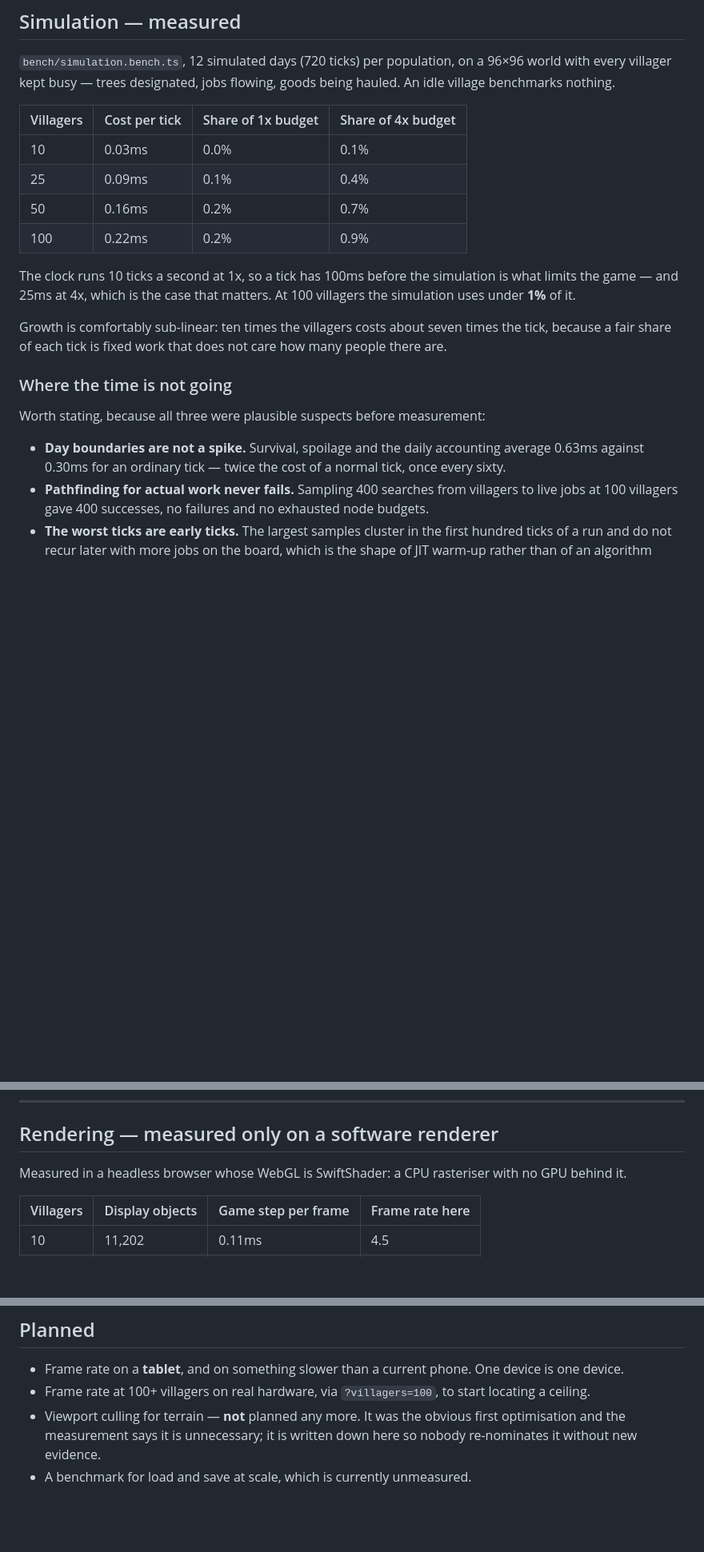
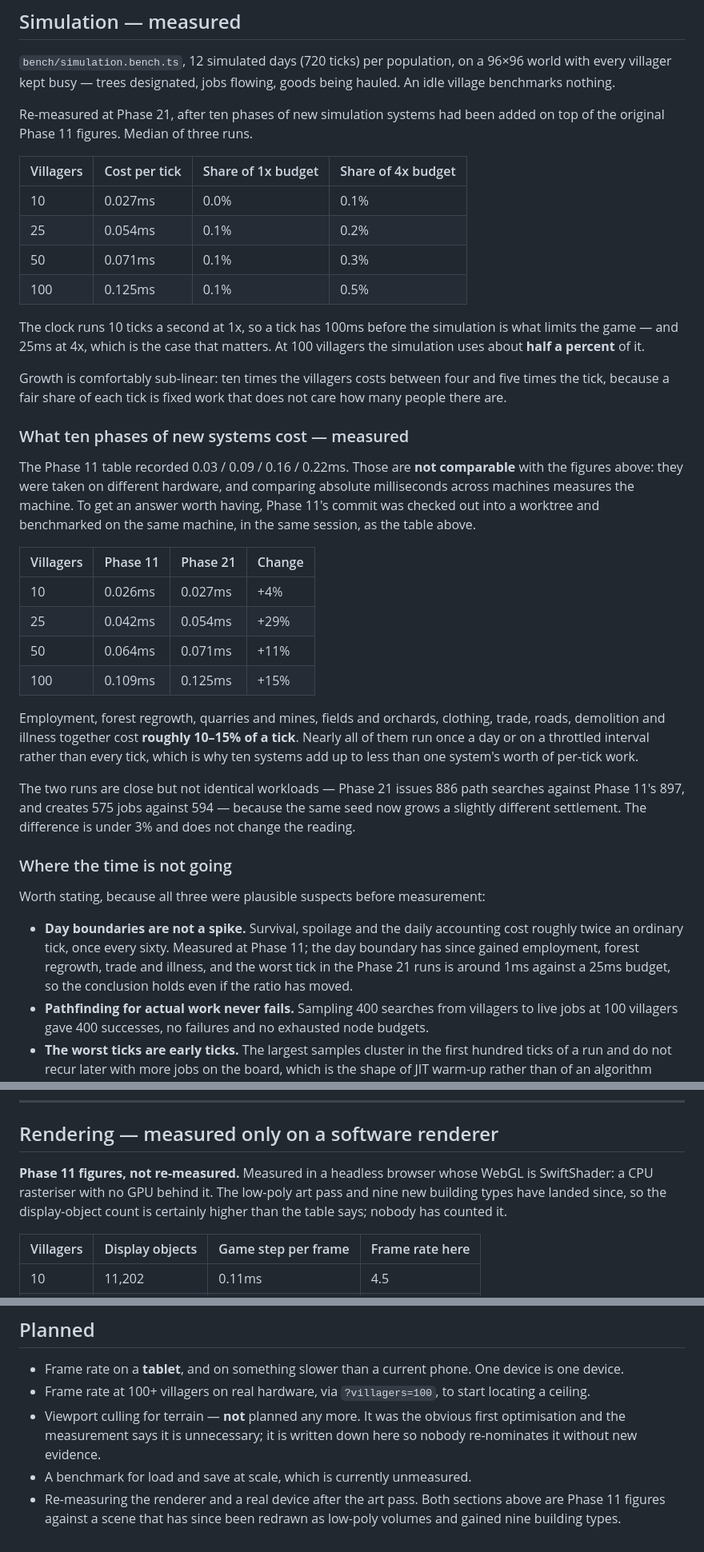
Before and after one commit to MunitisDev/montija, a Markdown page: docs/PERFORMANCE.md, 3 parts joined by grey strips. Shown at 80% size. Drawn GitHub-style; blank space fills up the shorter version.

Commit message:
docs: re-measure the simulation benchmarks at Phase 21
The recorded figures predated employment, forest regrowth, quarries and mines,
fields and orchards, clothing, trade, roads, demolition and illness.

Comparing the new run against the old table would have measured the hardware
rather than the code — the two were taken on different machines. So Phase 11's
commit was checked out into a worktree and benchmarked on the same machine, in
the same session. Ten phases of new systems cost roughly 10-15% of a tick, and
the simulation now uses about half a percent of its 4x budget at 100 villagers.

Nearly all the new systems run once a day or on a throttled interval rather than
every tick, which is why ten of them add up to less than one system's worth of
per-tick work.

Also labels the rendering and real-hardware sections as Phase 11 figures rather
than current: the art pass redrew the scene and added nine building types, so
the display-object count is certainly higher than the table says and nobody has
counted it. Describing them as current would have been describing something
untrue.

Co-Authored-By: Claude Opus 5 <noreply@anthropic.com>
Claude-Session: https://claude.ai/code/session_01KDKXjo2m7htyjtUp9u84Dy

```diff
--- a/docs/PERFORMANCE.md
+++ b/docs/PERFORMANCE.md
@@ -29,26 +33,54 @@ measurement did not support it. See [What was tried and rejected](#what-was-trie
 every villager kept busy — trees designated, jobs flowing, goods being hauled. An idle village
 benchmarks nothing.
 
+Re-measured at Phase 21, after ten phases of new simulation systems had been added on top of the
+original Phase 11 figures. Median of three runs.
+
 | Villagers | Cost per tick | Share of 1x budget | Share of 4x budget |
 | --------- | ------------- | ------------------ | ------------------ |
-| 10        | 0.03ms        | 0.0%               | 0.1%               |
-| 25        | 0.09ms        | 0.1%               | 0.4%               |
-| 50        | 0.16ms        | 0.2%               | 0.7%               |
-| 100       | 0.22ms        | 0.2%               | 0.9%               |
+| 10        | 0.027ms       | 0.0%               | 0.1%               |
+| 25        | 0.054ms       | 0.1%               | 0.2%               |
+| 50        | 0.071ms       | 0.1%               | 0.3%               |
+| 100       | 0.125ms       | 0.1%               | 0.5%               |
 
 The clock runs 10 ticks a second at 1x, so a tick has 100ms before the simulation is what limits the
-game — and 25ms at 4x, which is the case that matters. At 100 villagers the simulation uses under
-**1%** of it.
+game — and 25ms at 4x, which is the case that matters. At 100 villagers the simulation uses about
+**half a percent** of it.
 
-Growth is comfortably sub-linear: ten times the villagers costs about seven times the tick, because a
-fair share of each tick is fixed work that does not care how many people there are.
+Growth is comfortably sub-linear: ten times the villagers costs between four and five times the tick,
+because a fair share of each tick is fixed work that does not care how many people there are.
+
+### What ten phases of new systems cost — measured
+
+The Phase 11 table recorded 0.03 / 0.09 / 0.16 / 0.22ms. Those are **not comparable** with the
+figures above: they were taken on different hardware, and comparing absolute milliseconds across
+machines measures the machine. To get an answer worth having, Phase 11's commit was checked out into
+a worktree and benchmarked on the same machine, in the same session, as the table above.
+
+| Villagers | Phase 11 | Phase 21 | Change |
+| --------- | -------- | -------- | ------ |
+| 10        | 0.026ms  | 0.027ms  | +4%    |
+| 25        | 0.042ms  | 0.054ms  | +29%   |
+| 50        | 0.064ms  | 0.071ms  | +11%   |
+| 100       | 0.109ms  | 0.125ms  | +15%   |
+
+Employment, forest regrowth, quarries and mines, fields and orchards, clothing, trade, roads,
+demolition and illness together cost **roughly 10–15% of a tick**. Nearly all of them run once a day
+or on a throttled interval rather than every tick, which is why ten systems add up to less than one
+system's worth of per-tick work.
+
+The two runs are close but not identical workloads — Phase 21 issues 886 path searches against Phase
+11's 897, and creates 575 jobs against 594 — because the same seed now grows a slightly different
+settlement. The difference is under 3% and does not change the reading.
 
 ### Where the time is not going
 
 Worth stating, because all three were plausible suspects before measurement:
 
-- **Day boundaries are not a spike.** Survival, spoilage and the daily accounting average 0.63ms
-  against 0.30ms for an ordinary tick — twice the cost of a normal tick, once every sixty.
+- **Day boundaries are not a spike.** Survival, spoilage and the daily accounting cost roughly twice
+  an ordinary tick, once every sixty. Measured at Phase 11; the day boundary has since gained
+  employment, forest regrowth, trade and illness, and the worst tick in the Phase 21 runs is around
+  1ms against a 25ms budget, so the conclusion holds even if the ratio has moved.
 - **Pathfinding for actual work never fails.** Sampling 400 searches from villagers to live jobs at
   100 villagers gave 400 successes, no failures and no exhausted node budgets.
 - **The worst ticks are early ticks.** The largest samples cluster in the first hundred ticks of a
@@ -112,7 +144,9 @@ it was the first thing this document nominated to try, and the measurement says
 
 ## Rendering — measured only on a software renderer
 
-Measured in a headless browser whose WebGL is SwiftShader: a CPU rasteriser with no GPU behind it.
+**Phase 11 figures, not re-measured.** Measured in a headless browser whose WebGL is SwiftShader: a
+CPU rasteriser with no GPU behind it. The low-poly art pass and nine new building types have landed
+since, so the display-object count is certainly higher than the table says; nobody has counted it.
 
 | Villagers | Display objects | Game step per frame | Frame rate here |
 | --------- | --------------- | ------------------- | --------------- |
@@ -187,3 +221,6 @@ In order, based on what the measurements above rule out:
   the measurement says it is unnecessary; it is written down here so nobody re-nominates it without
   new evidence.
 - A benchmark for load and save at scale, which is currently unmeasured.
+- Re-measuring the renderer and a real device after the art pass. Both sections above are Phase 11
+  figures against a scene that has since been redrawn as low-poly volumes and gained nine building
+  types.
```
Also changed, not shown: other parts of docs/PERFORMANCE.md (+5 -1 lines).
